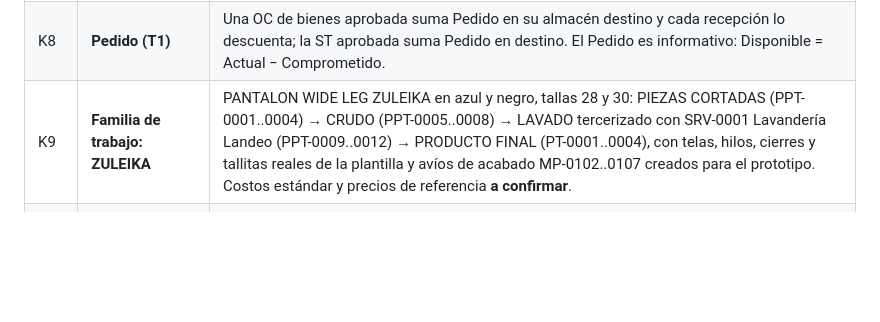
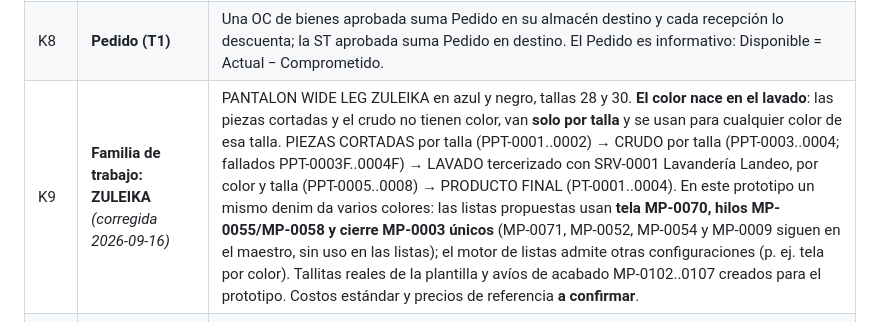
Before and after one commit to axeloviedo/Prototipos-Imperiotex, a Markdown page: docs/00_DECISIONES_CERRADAS.md, the part around the change. Drawn GitHub-style; blank space fills up the shorter version.

Commit message:
docs: K9 corregida — el color nace en el lavado; piezas cortadas y crudo por talla

```diff
--- a/docs/00_DECISIONES_CERRADAS.md
+++ b/docs/00_DECISIONES_CERRADAS.md
@@ -144,7 +144,7 @@
 | K6 | **Tipos de movimiento** | Grupos **ING, SAL, TRF** (sin AJU, se ratifica J1). Ingresos: ING-PROD, ING-COMPRA, ING-IMPORT, ING-DEVCLI, ING-CAMBIO, ING-CANCEL, ING-INICIAL, ING-REGULARIZ, ING-OBSERV, ING-FALLADO. Salidas: SAL-VENTA, SAL-USOPROD, SAL-MAQUILA, SAL-DEVPROV, SAL-REGULARIZ, SAL-FALLADO. Transferencias: TRF-REPTIENDA, TRF-ENTRETIENDA, TRF-LIQUID, TRF-FABRIC, TRF-INTERNO. Regularizar = ING-REGULARIZ / SAL-REGULARIZ con motivo y observación (J1); producto fallado = SAL-FALLADO + ING-FALLADO al mismo costo (J2). |
 | K7 | **Transferencia en dos pasos (se ratifican T2 y T7)** | Solicitud de Transferencia **ST-000001**: al **aprobar** compromete el stock en origen y suma **Pedido** en destino; al **confirmar la recepción** (parcial o total) sale del origen y entra al destino; se pueden cancelar los pendientes. La Solicitud de Materiales con propósito Transferencia crea una ST aprobada. Excepción: el **envío al proveedor del servicio** (almacén de tránsito virtual) y los traslados automáticos sin nadie que confirme se registran creando, aprobando y recibiendo en el mismo momento. |
 | K8 | **Pedido (T1)** | Una OC de bienes aprobada suma Pedido en su almacén destino y cada recepción lo descuenta; la ST aprobada suma Pedido en destino. El Pedido es informativo: Disponible = Actual − Comprometido. |
-| K9 | **Familia de trabajo: ZULEIKA** | PANTALON WIDE LEG ZULEIKA en azul y negro, tallas 28 y 30: PIEZAS CORTADAS (PPT-0001..0004) → CRUDO (PPT-0005..0008) → LAVADO tercerizado con SRV-0001 Lavandería Landeo (PPT-0009..0012) → PRODUCTO FINAL (PT-0001..0004), con telas, hilos, cierres y tallitas reales de la plantilla y avíos de acabado MP-0102..0107 creados para el prototipo. Costos estándar y precios de referencia **a confirmar**. |
+| K9 | **Familia de trabajo: ZULEIKA** *(corregida 2026-09-16)* | PANTALON WIDE LEG ZULEIKA en azul y negro, tallas 28 y 30. **El color nace en el lavado**: las piezas cortadas y el crudo no tienen color, van **solo por talla** y se usan para cualquier color de esa talla. PIEZAS CORTADAS por talla (PPT-0001..0002) → CRUDO por talla (PPT-0003..0004; fallados PPT-0003F..0004F) → LAVADO tercerizado con SRV-0001 Lavandería Landeo, por color y talla (PPT-0005..0008) → PRODUCTO FINAL (PT-0001..0004). En este prototipo un mismo denim da varios colores: las listas propuestas usan **tela MP-0070, hilos MP-0055/MP-0058 y cierre MP-0003 únicos** (MP-0071, MP-0052, MP-0054 y MP-0009 siguen en el maestro, sin uso en las listas); el motor de listas admite otras configuraciones (p. ej. tela por color). Tallitas reales de la plantilla y avíos de acabado MP-0102..0107 creados para el prototipo. Costos estándar y precios de referencia **a confirmar**. |
 | K10 | **Organización y grupos de compras** *(corregida 2026-09-16)* | La OC lleva organización de compras (SB / CN) y grupo de compras (MP1, SRV, IMP, EE1, MSC, SG1). **Todo está en base al Grupo de Artículo**: el grupo de compras se define en la ficha del Grupo de Artículo (MP → MP1, SRV → SRV, MERC → MSC; PPT y PT no se compran) y los artículos lo heredan (en GI-02 es de solo lectura). La OC propone el grupo que más se repite entre sus artículos (IMP si el proveedor es extranjero) y se puede cambiar en la cabecera. |
 
 ## L · GI-02 vuelve a V9 y ajustes de maestros (2026-09-16)
```
